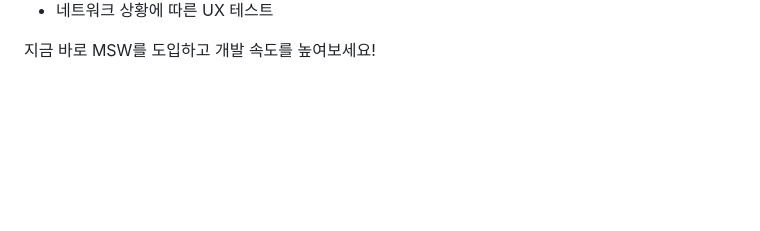
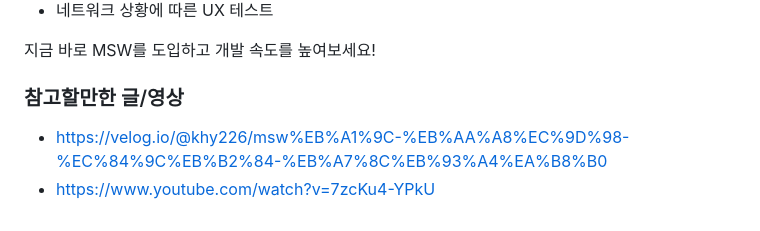
Before and after one commit to kss2002/TIL, a Markdown page: 2026/01/msw.md, the part around the change. Drawn GitHub-style; blank space fills up the shorter version.

Commit message:
Add references for MSW resources
Added references to articles and videos about MSW.

```diff
--- a/2026/01/msw.md
+++ b/2026/01/msw.md
@@ -750,3 +750,8 @@ MSW는 **현대 프론트엔드 개발의 필수 도구**입니다:
 - 네트워크 상황에 따른 UX 테스트
 
 지금 바로 MSW를 도입하고 개발 속도를 높여보세요!
+
+### 참고할만한 글/영상
+
+- https://velog.io/@khy226/msw%EB%A1%9C-%EB%AA%A8%EC%9D%98-%EC%84%9C%EB%B2%84-%EB%A7%8C%EB%93%A4%EA%B8%B0
+- https://www.youtube.com/watch?v=7zcKu4-YPkU
```
